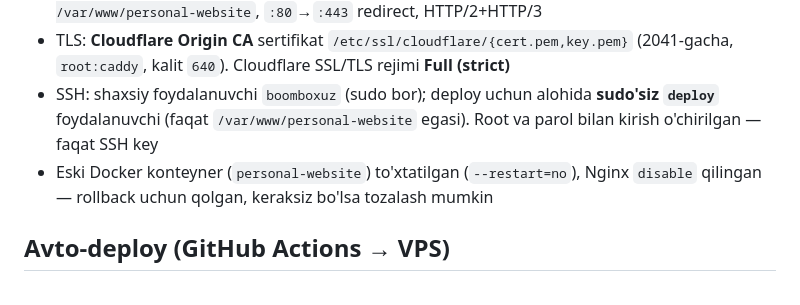
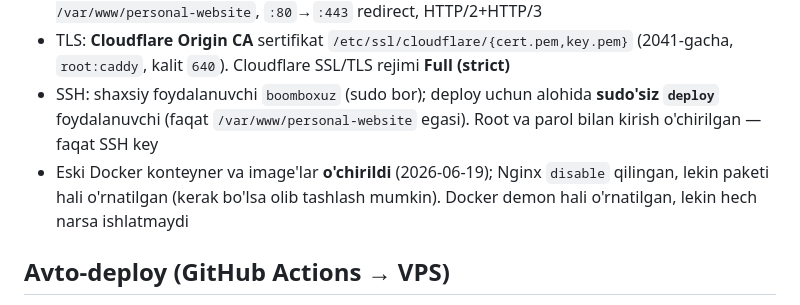
Before and after one commit to boomboxuz-hash/personal-website, a Markdown page: CLAUDE.md, the part around the change. GitHub-like rendering.

Commit message:
CLAUDE.md: eski Docker konteyner/image'lar o'chirildi
Co-Authored-By: Claude Opus 4.8 <noreply@anthropic.com>

```diff
--- a/CLAUDE.md
+++ b/CLAUDE.md
@@ -67,7 +67,7 @@ Hetzner VPS jonli muhit (`remote-control.uz`). Arxitektura **Caddy** ga o'tkazil
 - Server: VPS'da **Caddy** (`/etc/caddy/Caddyfile`) statik fayllarni to'g'ridan-to'g'ri serve qiladi: `root /var/www/personal-website`, `:80`→`:443` redirect, HTTP/2+HTTP/3
 - TLS: **Cloudflare Origin CA** sertifikat `/etc/ssl/cloudflare/{cert.pem,key.pem}` (2041-gacha, `root:caddy`, kalit `640`). Cloudflare SSL/TLS rejimi **Full (strict)**
 - SSH: shaxsiy foydalanuvchi `boomboxuz` (sudo bor); deploy uchun alohida **sudo'siz `deploy`** foydalanuvchi (faqat `/var/www/personal-website` egasi). Root va parol bilan kirish o'chirilgan — faqat SSH key
-- Eski Docker konteyner (`personal-website`) to'xtatilgan (`--restart=no`), Nginx `disable` qilingan — rollback uchun qolgan, keraksiz bo'lsa tozalash mumkin
+- Eski Docker konteyner va image'lar **o'chirildi** (2026-06-19); Nginx `disable` qilingan, lekin paketi hali o'rnatilgan (kerak bo'lsa olib tashlash mumkin). Docker demon hali o'rnatilgan, lekin hech narsa ishlatmaydi
 
 ## Avto-deploy (GitHub Actions → VPS)
 
```
